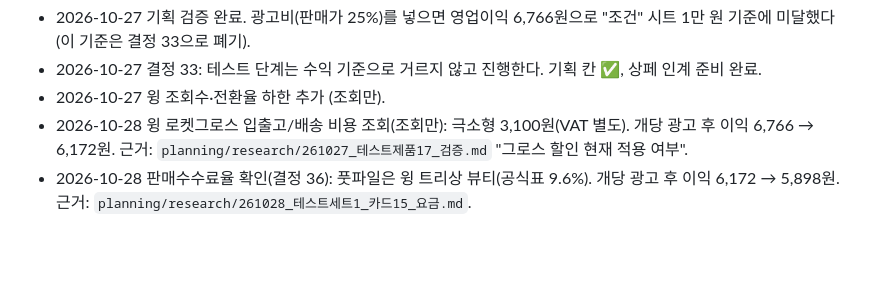
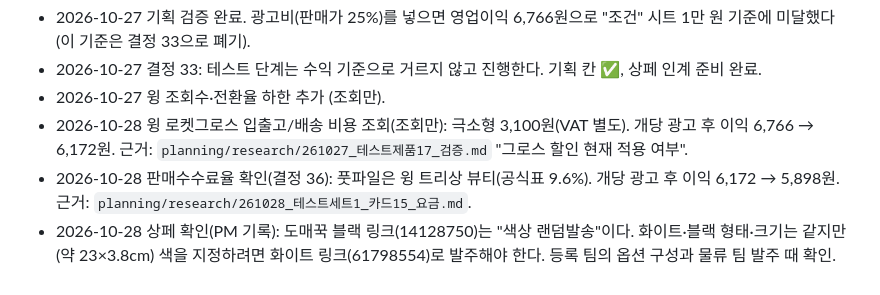
Before and after one commit to jsoh5412-dotcom/COUPANG, a Markdown page: products/발각질제거기-1.md, the part around the change. GitHub-like rendering; blank space fills up the shorter version.

Commit message:
우선순위 1 상페 완료를 ROADMAP에 반영하고, 발각질제거기-1 카드에 블랙 링크 색상 랜덤발송(물류·등록 확인 사항) 기록
Co-Authored-By: Claude Opus 5.5 <noreply@anthropic.com>

```diff
--- a/products/발각질제거기-1.md
+++ b/products/발각질제거기-1.md
@@ -91,3 +91,4 @@
 - 2026-10-27 윙 조회수·전환율 하한 추가 (조회만).
 - 2026-10-28 윙 로켓그로스 입출고/배송 비용 조회(조회만): 극소형 3,100원(VAT 별도). 개당 광고 후 이익 6,766 → 6,172원. 근거: `planning/research/261027_테스트제품17_검증.md` "그로스 할인 현재 적용 여부".
 - 2026-10-28 판매수수료율 확인(결정 36): 풋파일은 윙 트리상 뷰티(공식표 9.6%). 개당 광고 후 이익 6,172 → 5,898원. 근거: `planning/research/261028_테스트세트1_카드15_요금.md`.
+- 2026-10-28 상페 확인(PM 기록): 도매꾹 블랙 링크(14128750)는 "색상 랜덤발송"이다. 화이트·블랙 형태·크기는 같지만(약 23×3.8cm) 색을 지정하려면 화이트 링크(61798554)로 발주해야 한다. 등록 팀의 옵션 구성과 물류 팀 발주 때 확인.
```
Also changed, not shown: ROADMAP.md (+1 -1 lines).
